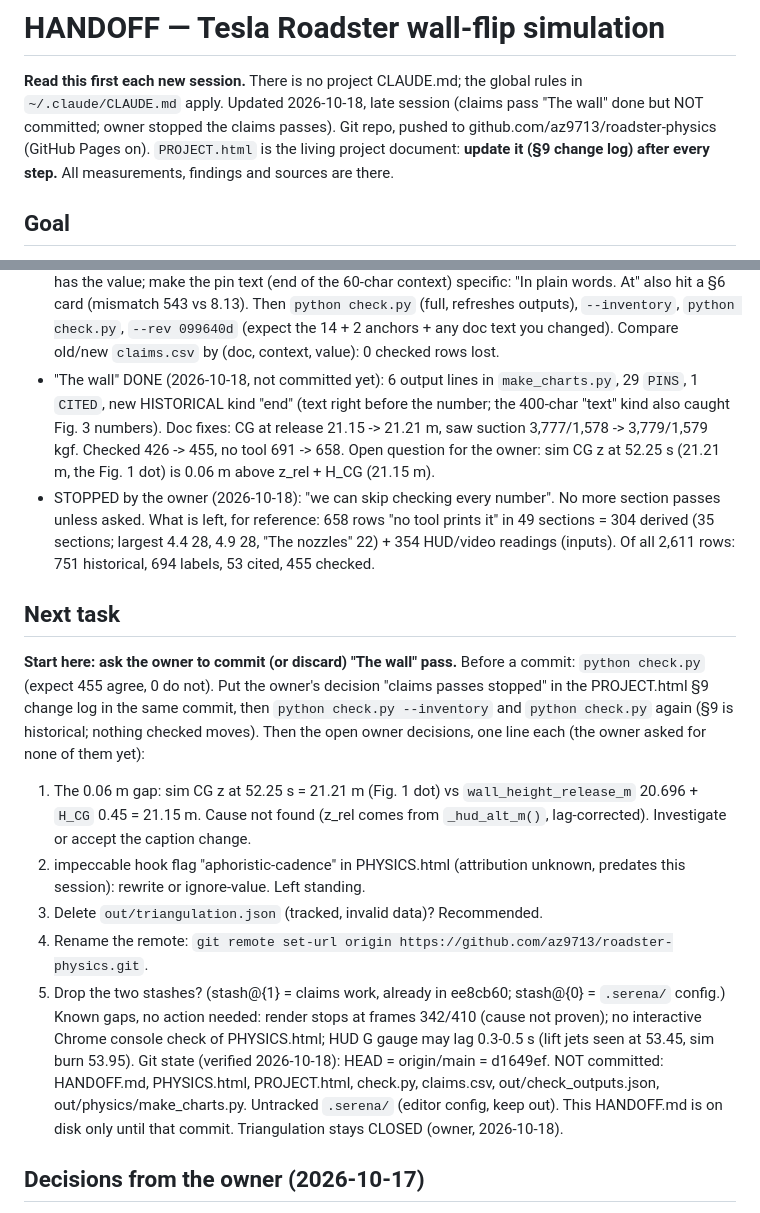
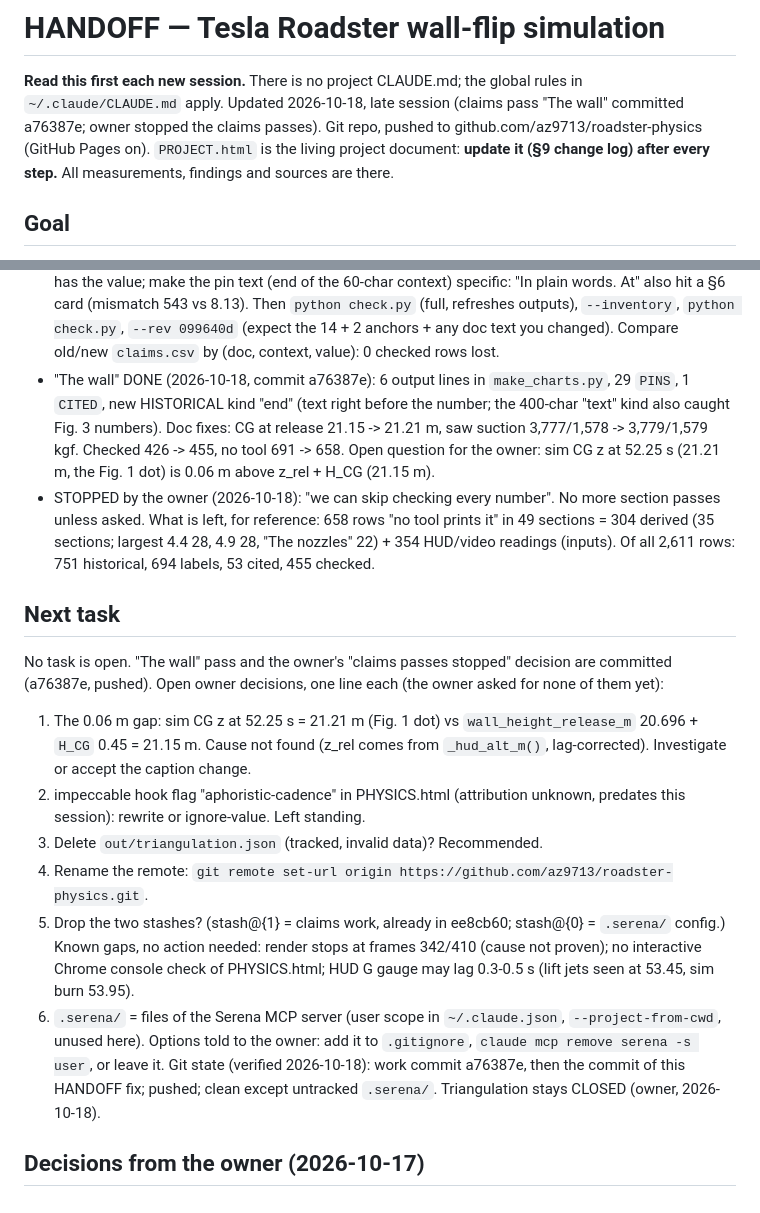
Before and after one commit to az9713/roadster-physics, a Markdown page: HANDOFF.md, 2 parts joined by grey strips. GitHub-like rendering.

Commit message:
HANDOFF: refresh after "The wall" commit
Co-Authored-By: Claude Opus 5.5 <noreply@anthropic.com>
Claude-Session: https://claude.ai/code/session_01MDcuMicnQXv4dopMFyTaWd

```diff
--- a/HANDOFF.md
+++ b/HANDOFF.md
@@ -1,7 +1,7 @@
 # HANDOFF — Tesla Roadster wall-flip simulation
 
 **Read this first each new session.** There is no project CLAUDE.md; the global rules in `~/.claude/CLAUDE.md` apply.
-Updated 2026-10-18, late session (claims pass "The wall" done but NOT committed; owner stopped the claims passes). Git repo, pushed to github.com/az9713/roadster-physics (GitHub Pages on). `PROJECT.html` is the living project document:
+Updated 2026-10-18, late session (claims pass "The wall" committed a76387e; owner stopped the claims passes). Git repo, pushed to github.com/az9713/roadster-physics (GitHub Pages on). `PROJECT.html` is the living project document:
 **update it (§9 change log) after every step.** All measurements, findings and sources are there.
 
 ## Goal
@@ -129,7 +129,7 @@ Sources used: NASA TM 86825 (Kuhn & Eshleman 1985, Fig. 2, Wyatt), NASA TM 10226
   the pin text (end of the 60-char context) specific: "In plain words. At" also hit a §6 card (mismatch 543 vs 8.13).
   Then `python check.py` (full, refreshes outputs), `--inventory`, `python check.py`, `--rev 099640d` (expect the 14 +
   2 anchors + any doc text you changed). Compare old/new `claims.csv` by (doc, context, value): 0 checked rows lost.
-- "The wall" DONE (2026-10-18, not committed yet): 6 output lines in `make_charts.py`, 29 `PINS`, 1 `CITED`, new
+- "The wall" DONE (2026-10-18, commit a76387e): 6 output lines in `make_charts.py`, 29 `PINS`, 1 `CITED`, new
   HISTORICAL kind "end" (text right before the number; the 400-char "text" kind also caught Fig. 3 numbers).
   Doc fixes: CG at release 21.15 -> 21.21 m, saw suction 3,777/1,578 -> 3,779/1,579 kgf. Checked 426 -> 455, no tool 691 -> 658.
   Open question for the owner: sim CG z at 52.25 s (21.21 m, the Fig. 1 dot) is 0.06 m above z_rel + H_CG (21.15 m).
@@ -138,10 +138,8 @@ Sources used: NASA TM 86825 (Kuhn & Eshleman 1985, Fig. 2, Wyatt), NASA TM 10226
   4.9 28, "The nozzles" 22) + 354 HUD/video readings (inputs). Of all 2,611 rows: 751 historical, 694 labels, 53 cited, 455 checked.
 
 ## Next task
-**Start here: ask the owner to commit (or discard) "The wall" pass.** Before a commit: `python check.py` (expect
-455 agree, 0 do not). Put the owner's decision "claims passes stopped" in the PROJECT.html §9 change log in the same
-commit, then `python check.py --inventory` and `python check.py` again (§9 is historical; nothing checked moves).
-Then the open owner decisions, one line each (the owner asked for none of them yet):
+No task is open. "The wall" pass and the owner's "claims passes stopped" decision are committed (a76387e, pushed).
+Open owner decisions, one line each (the owner asked for none of them yet):
 1. The 0.06 m gap: sim CG z at 52.25 s = 21.21 m (Fig. 1 dot) vs `wall_height_release_m` 20.696 + `H_CG` 0.45 = 21.15 m.
    Cause not found (z_rel comes from `_hud_alt_m()`, lag-corrected). Investigate or accept the caption change.
 2. impeccable hook flag "aphoristic-cadence" in PHYSICS.html (attribution unknown, predates this session): rewrite
@@ -151,9 +149,10 @@ Then the open owner decisions, one line each (the owner asked for none of them y
 5. Drop the two stashes? (stash@{1} = claims work, already in ee8cb60; stash@{0} = `.serena/` config.)
 Known gaps, no action needed: render stops at frames 342/410 (cause not proven); no interactive Chrome console check
 of PHYSICS.html; HUD G gauge may lag 0.3-0.5 s (lift jets seen at 53.45, sim burn 53.95).
-Git state (verified 2026-10-18): HEAD = origin/main = d1649ef. NOT committed: HANDOFF.md, PHYSICS.html, PROJECT.html,
-check.py, claims.csv, out/check_outputs.json, out/physics/make_charts.py. Untracked `.serena/` (editor config, keep out).
-This HANDOFF.md is on disk only until that commit.
+6. `.serena/` = files of the Serena MCP server (user scope in `~/.claude.json`, `--project-from-cwd`, unused here).
+   Options told to the owner: add it to `.gitignore`, `claude mcp remove serena -s user`, or leave it.
+Git state (verified 2026-10-18): work commit a76387e, then the commit of this HANDOFF fix; pushed; clean except
+untracked `.serena/`.
 Triangulation stays CLOSED (owner, 2026-10-18).
 
 ## Decisions from the owner (2026-10-17)
```
